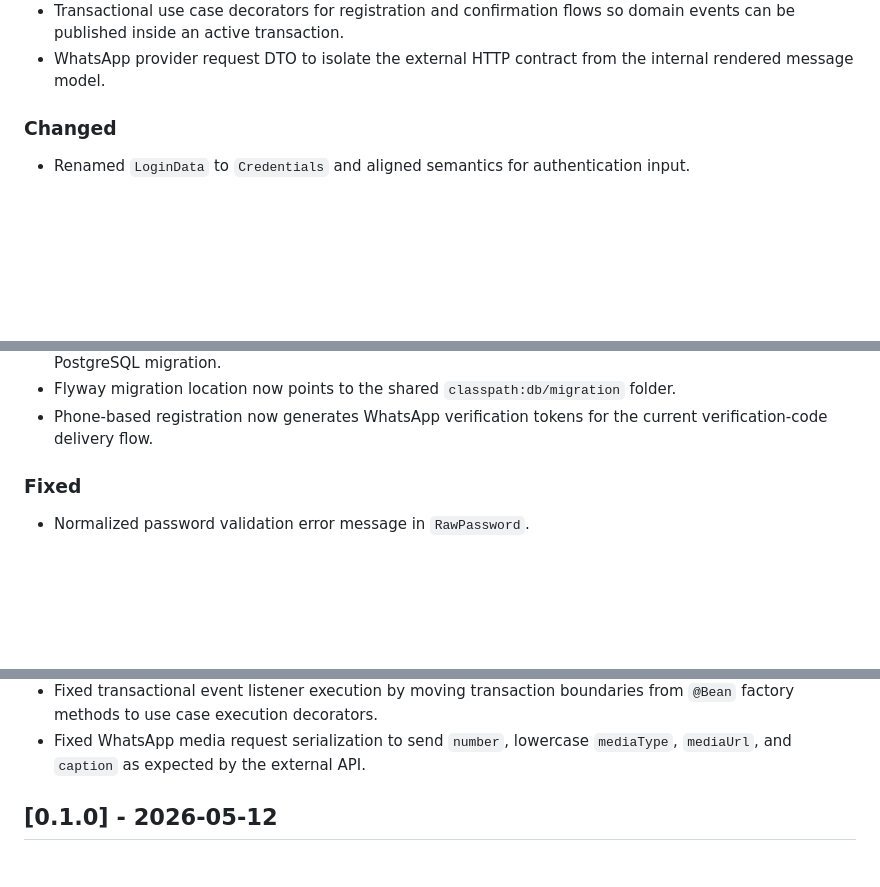
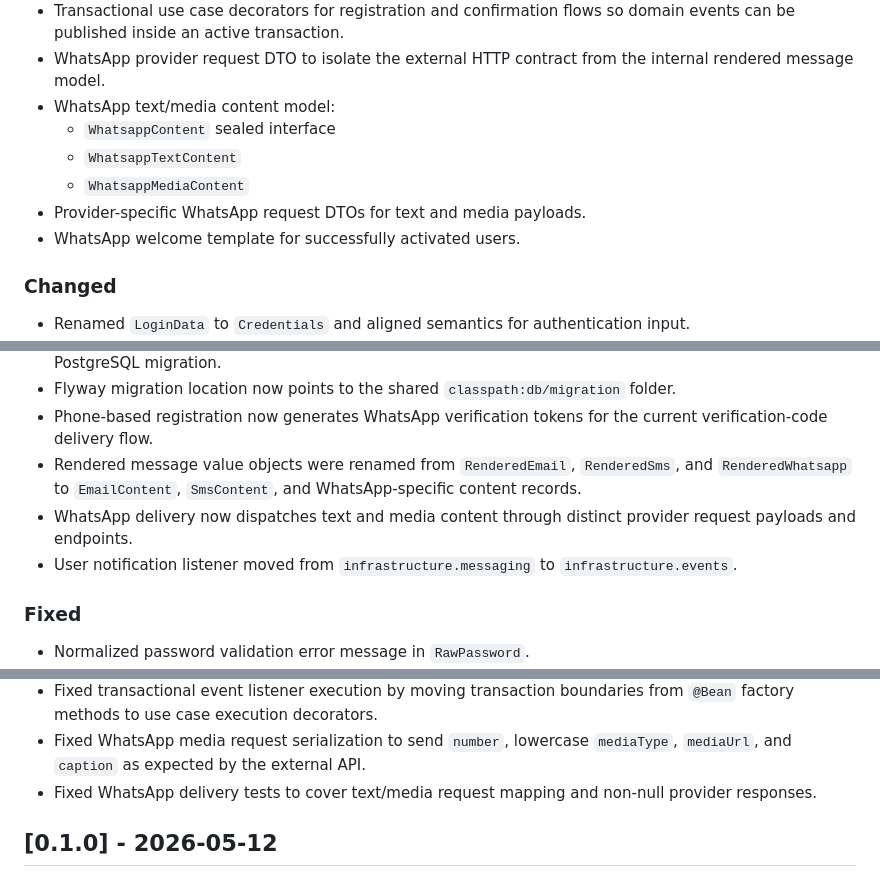
Before and after one commit to andrestamatto/identity-hub, a Markdown page: docs/CHANGELOG.md, 3 parts joined by grey strips. Rendered like a GitHub page; blank space fills up the shorter version.

Commit message:
docs(changelog): document rendered content refactor

```diff
--- a/docs/CHANGELOG.md
+++ b/docs/CHANGELOG.md
@@ -117,6 +117,12 @@ All notable changes to this project will be documented in this file.
 - Unit test coverage for WhatsApp verification-code notification rendering, routing, sender orchestration, and delivery endpoint selection.
 - Transactional use case decorators for registration and confirmation flows so domain events can be published inside an active transaction.
 - WhatsApp provider request DTO to isolate the external HTTP contract from the internal rendered message model.
+- WhatsApp text/media content model:
+  - `WhatsappContent` sealed interface
+  - `WhatsappTextContent`
+  - `WhatsappMediaContent`
+- Provider-specific WhatsApp request DTOs for text and media payloads.
+- WhatsApp welcome template for successfully activated users.
 
 ### Changed
 - Renamed `LoginData` to `Credentials` and aligned semantics for authentication input.
@@ -173,6 +179,9 @@ All notable changes to this project will be documented in this file.
 - JPA user persistence mapping now uses `UserEntity` and the `users` table naming expected by the PostgreSQL migration.
 - Flyway migration location now points to the shared `classpath:db/migration` folder.
 - Phone-based registration now generates WhatsApp verification tokens for the current verification-code delivery flow.
+- Rendered message value objects were renamed from `RenderedEmail`, `RenderedSms`, and `RenderedWhatsapp` to `EmailContent`, `SmsContent`, and WhatsApp-specific content records.
+- WhatsApp delivery now dispatches text and media content through distinct provider request payloads and endpoints.
+- User notification listener moved from `infrastructure.messaging` to `infrastructure.events`.
 
 ### Fixed
 - Normalized password validation error message in `RawPassword`.
@@ -195,6 +204,7 @@ All notable changes to this project will be documented in this file.
 - Fixed WhatsApp media message validation to require media URLs for non-text messages.
 - Fixed transactional event listener execution by moving transaction boundaries from `@Bean` factory methods to use case execution decorators.
 - Fixed WhatsApp media request serialization to send `number`, lowercase `mediaType`, `mediaUrl`, and `caption` as expected by the external API.
+- Fixed WhatsApp delivery tests to cover text/media request mapping and non-null provider responses.
 
 ## [0.1.0] - 2026-05-12
 ### Added
```
